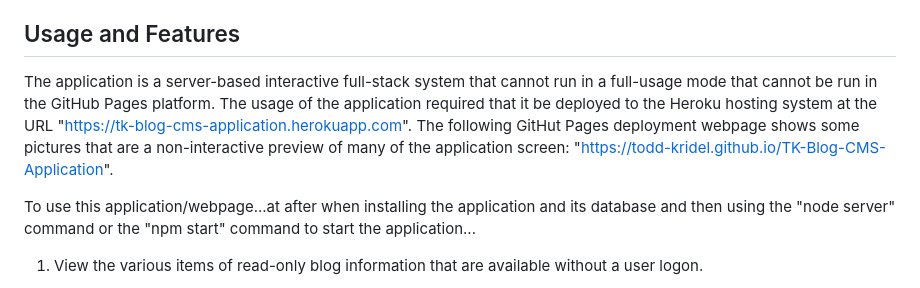
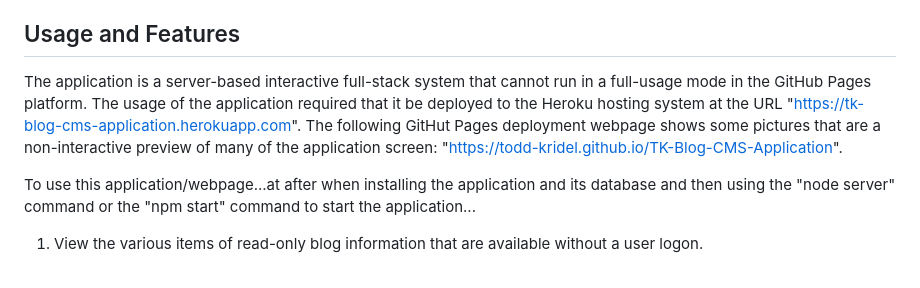
Before and after one commit to Todd-Kridel/TK-Blog-CMS-Application, a Markdown page: README.md, the part around the change. GitHub-like rendering.

Commit message:
refinements

```diff
--- a/README.md
+++ b/README.md
@@ -76,7 +76,7 @@ Note: For steps 4 and 5: Alternatively the "npm run seed" and "npm start" comman
 
 ## Usage and Features
 
-The application is a server-based interactive full-stack system that cannot run in a full-usage mode that cannot be run in the GitHub Pages platform. The usage of the application required that it be deployed to the Heroku hosting system at the URL "https://tk-blog-cms-application.herokuapp.com". The following GitHut Pages deployment webpage shows some pictures that are a non-interactive preview of many of the application screen: "https://todd-kridel.github.io/TK-Blog-CMS-Application".
+The application is a server-based interactive full-stack system that cannot run in a full-usage mode in the GitHub Pages platform. The usage of the application required that it be deployed to the Heroku hosting system at the URL "https://tk-blog-cms-application.herokuapp.com". The following GitHut Pages deployment webpage shows some pictures that are a non-interactive preview of many of the application screen: "https://todd-kridel.github.io/TK-Blog-CMS-Application".
 
 To use this application/webpage...at after when installing the application and its database and then using the "node server" command or the "npm start" command to start the application...
 
```
